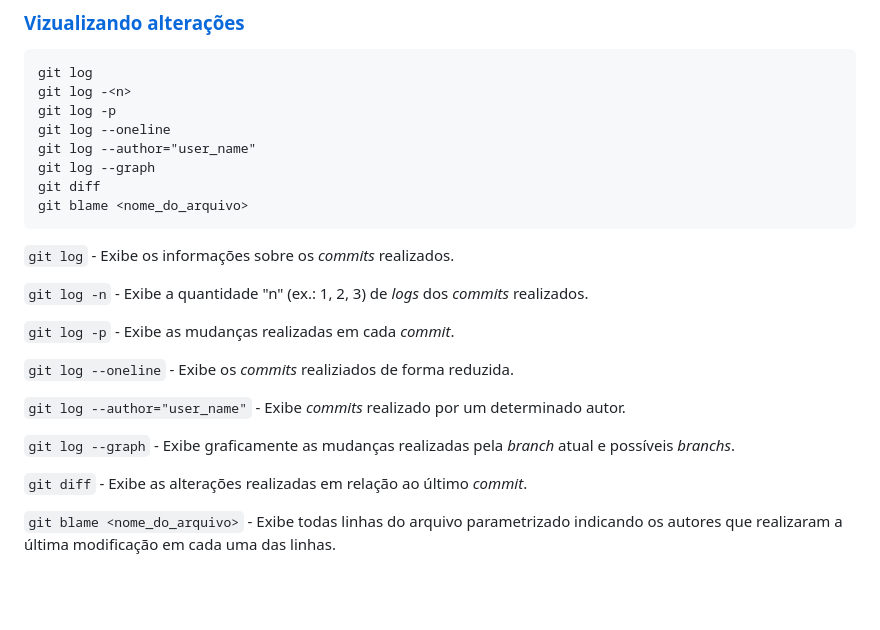
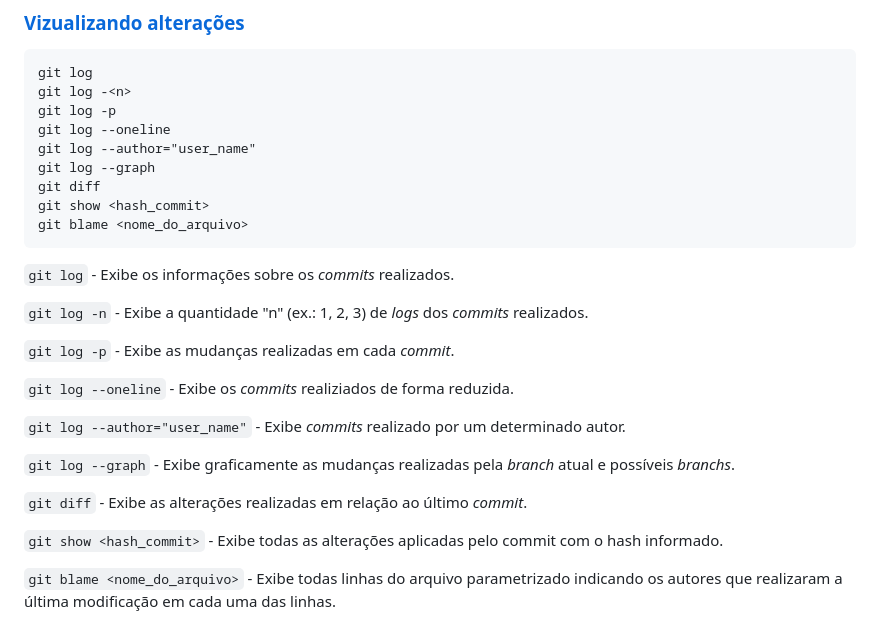
Before and after one commit to guifdsk/curso-alura-git-github, a Markdown page: README.md, the part around the change. GitHub-like rendering; blank space fills up the shorter version.

Commit message:
doc: adicionando comando git show

````diff
--- a/README.md
+++ b/README.md
@@ -219,6 +219,7 @@ git log --oneline
 git log --author="user_name"
 git log --graph
 git diff
+git show <hash_commit>
 git blame <nome_do_arquivo>
 ```
 `git log` - Exibe os informações sobre os _commits_ realizados.
@@ -234,6 +235,8 @@ git blame <nome_do_arquivo>
 `git log --graph` - Exibe graficamente as mudanças realizadas pela _branch_ atual e possíveis _branchs_.
 
 `git diff` - Exibe as alterações realizadas em relação ao último _commit_.
+
+`git show <hash_commit>` - Exibe todas as alterações aplicadas pelo commit com o hash informado.
 
 `git blame <nome_do_arquivo>` - Exibe todas linhas do arquivo parametrizado indicando os autores que realizaram a última modificação em cada uma das linhas.
 
````
